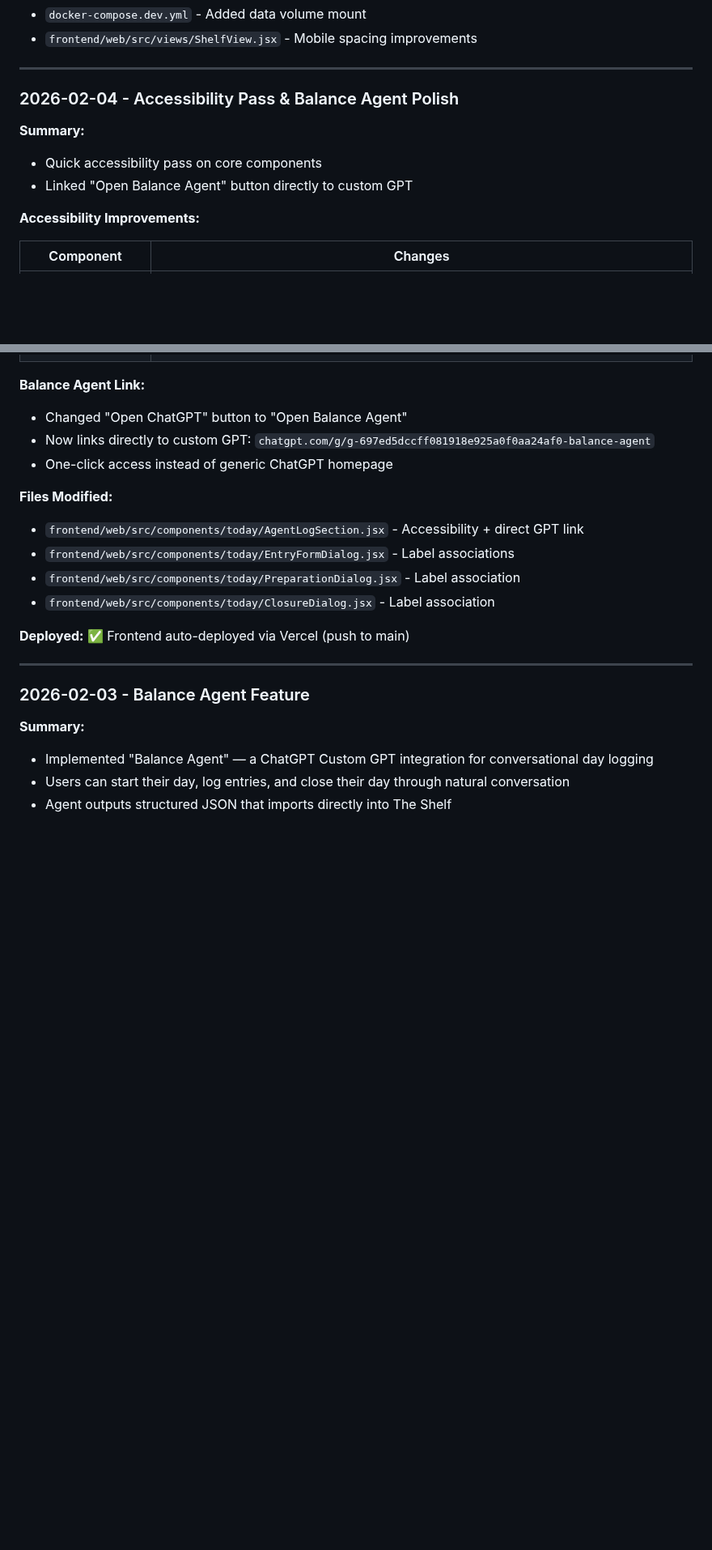
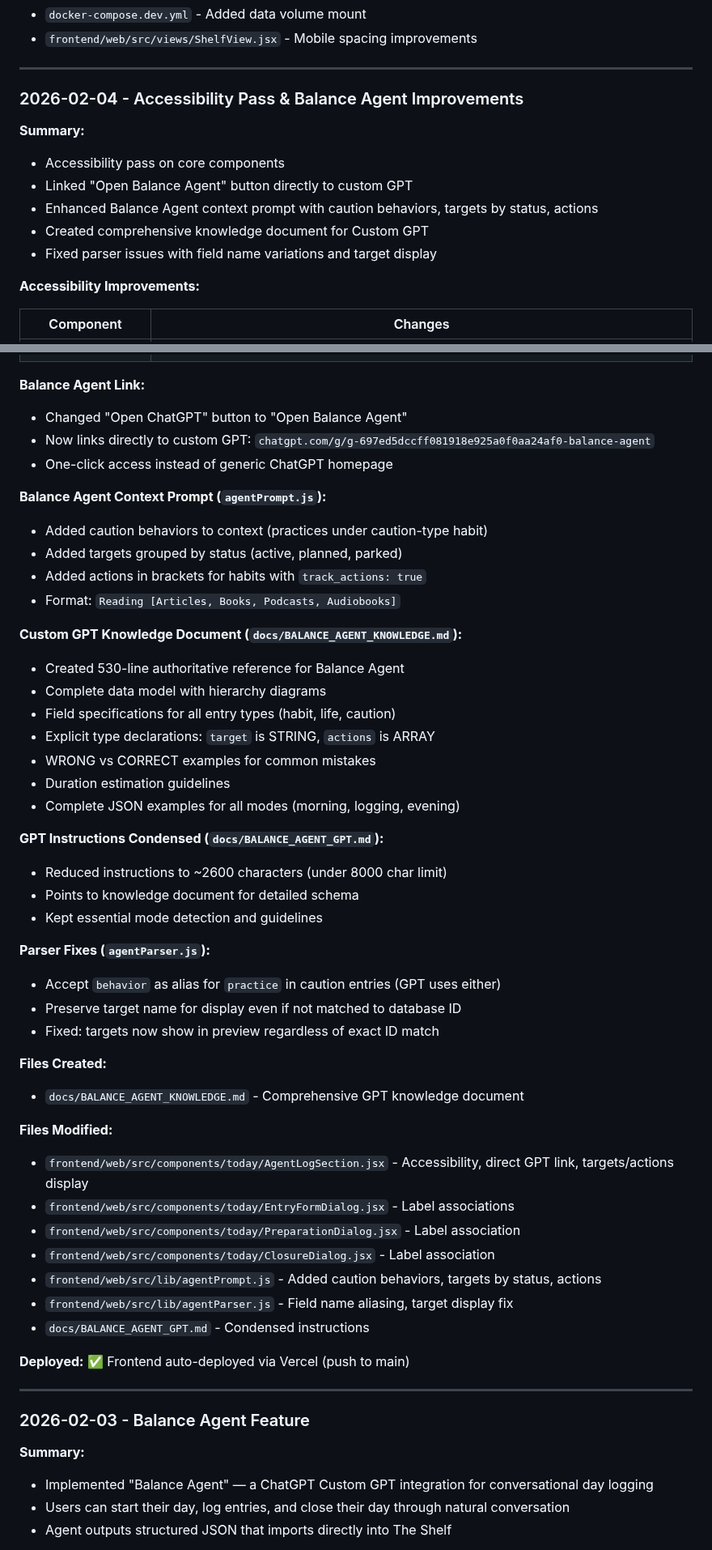
Before and after one commit to akuligowski9/the-shelf, a Markdown page: docs/PROGRESS.md, 2 parts joined by grey strips. Shown at 81% size. GitHub-like rendering; blank space fills up the shorter version.

Commit message:
Update PROGRESS.md with Balance Agent session details
Added comprehensive session entry covering:
- Accessibility improvements to form dialogs and AgentLogSection
- Balance Agent direct link to Custom GPT
- Context prompt enhancements (caution behaviors, targets by status, actions)
- Knowledge document creation (BALANCE_AGENT_KNOWLEDGE.md)
- Parser fixes for field name variations and target display

Co-Authored-By: Claude Opus 4.5 <noreply@anthropic.com>

```diff
--- a/docs/PROGRESS.md
+++ b/docs/PROGRESS.md
@@ -99,11 +99,14 @@ Reconstructed from git commit windows:
 
 ---
 
-### 2026-02-04 - Accessibility Pass & Balance Agent Polish
-
-**Summary:**
-- Quick accessibility pass on core components
+### 2026-02-04 - Accessibility Pass & Balance Agent Improvements
+
+**Summary:**
+- Accessibility pass on core components
 - Linked "Open Balance Agent" button directly to custom GPT
+- Enhanced Balance Agent context prompt with caution behaviors, targets by status, actions
+- Created comprehensive knowledge document for Custom GPT
+- Fixed parser issues with field name variations and target display
 
 **Accessibility Improvements:**
 
@@ -121,11 +124,42 @@ Reconstructed from git commit windows:
 - Now links directly to custom GPT: `chatgpt.com/g/g-697ed5dccff081918e925a0f0aa24af0-balance-agent`
 - One-click access instead of generic ChatGPT homepage
 
+**Balance Agent Context Prompt (`agentPrompt.js`):**
+- Added caution behaviors to context (practices under caution-type habit)
+- Added targets grouped by status (active, planned, parked)
+- Added actions in brackets for habits with `track_actions: true`
+- Format: `Reading [Articles, Books, Podcasts, Audiobooks]`
+
+**Custom GPT Knowledge Document (`docs/BALANCE_AGENT_KNOWLEDGE.md`):**
+- Created 530-line authoritative reference for Balance Agent
+- Complete data model with hierarchy diagrams
+- Field specifications for all entry types (habit, life, caution)
+- Explicit type declarations: `target` is STRING, `actions` is ARRAY
+- WRONG vs CORRECT examples for common mistakes
+- Duration estimation guidelines
+- Complete JSON examples for all modes (morning, logging, evening)
+
+**GPT Instructions Condensed (`docs/BALANCE_AGENT_GPT.md`):**
+- Reduced instructions to ~2600 characters (under 8000 char limit)
+- Points to knowledge document for detailed schema
+- Kept essential mode detection and guidelines
+
+**Parser Fixes (`agentParser.js`):**
+- Accept `behavior` as alias for `practice` in caution entries (GPT uses either)
+- Preserve target name for display even if not matched to database ID
+- Fixed: targets now show in preview regardless of exact ID match
+
+**Files Created:**
+- `docs/BALANCE_AGENT_KNOWLEDGE.md` - Comprehensive GPT knowledge document
+
 **Files Modified:**
-- `frontend/web/src/components/today/AgentLogSection.jsx` - Accessibility + direct GPT link
+- `frontend/web/src/components/today/AgentLogSection.jsx` - Accessibility, direct GPT link, targets/actions display
 - `frontend/web/src/components/today/EntryFormDialog.jsx` - Label associations
 - `frontend/web/src/components/today/PreparationDialog.jsx` - Label association
 - `frontend/web/src/components/today/ClosureDialog.jsx` - Label association
+- `frontend/web/src/lib/agentPrompt.js` - Added caution behaviors, targets by status, actions
+- `frontend/web/src/lib/agentParser.js` - Field name aliasing, target display fix
+- `docs/BALANCE_AGENT_GPT.md` - Condensed instructions
 
 **Deployed:** ✅ Frontend auto-deployed via Vercel (push to main)
 
```
